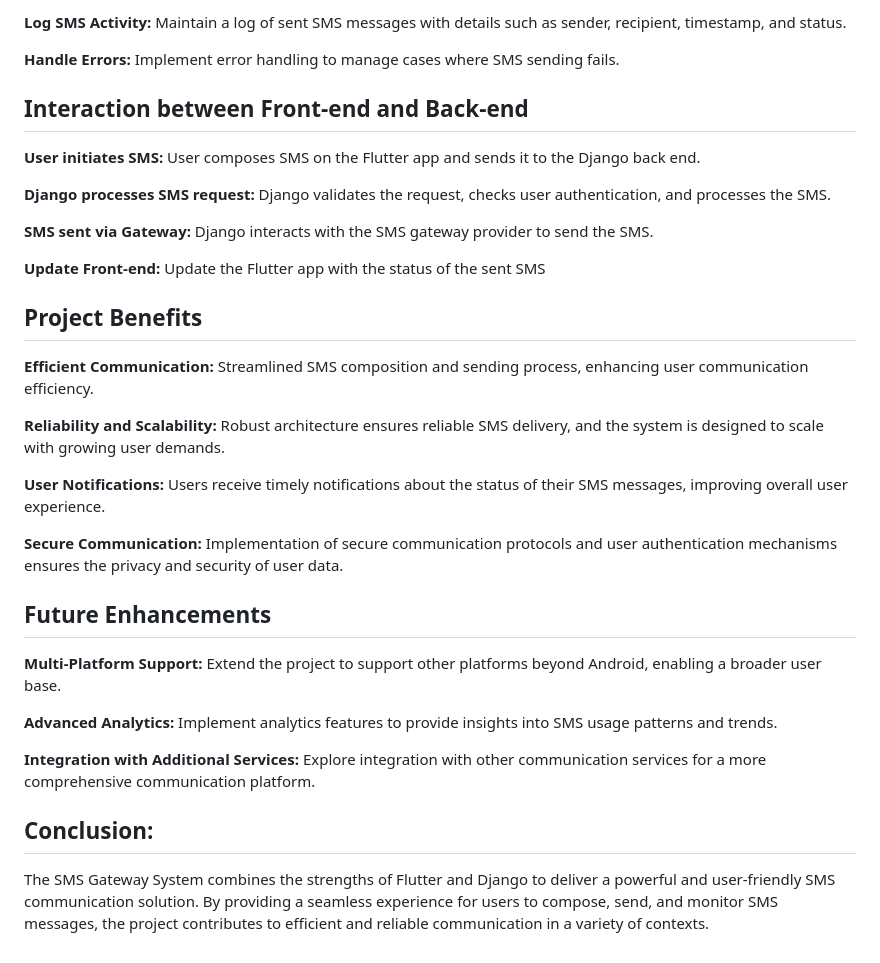
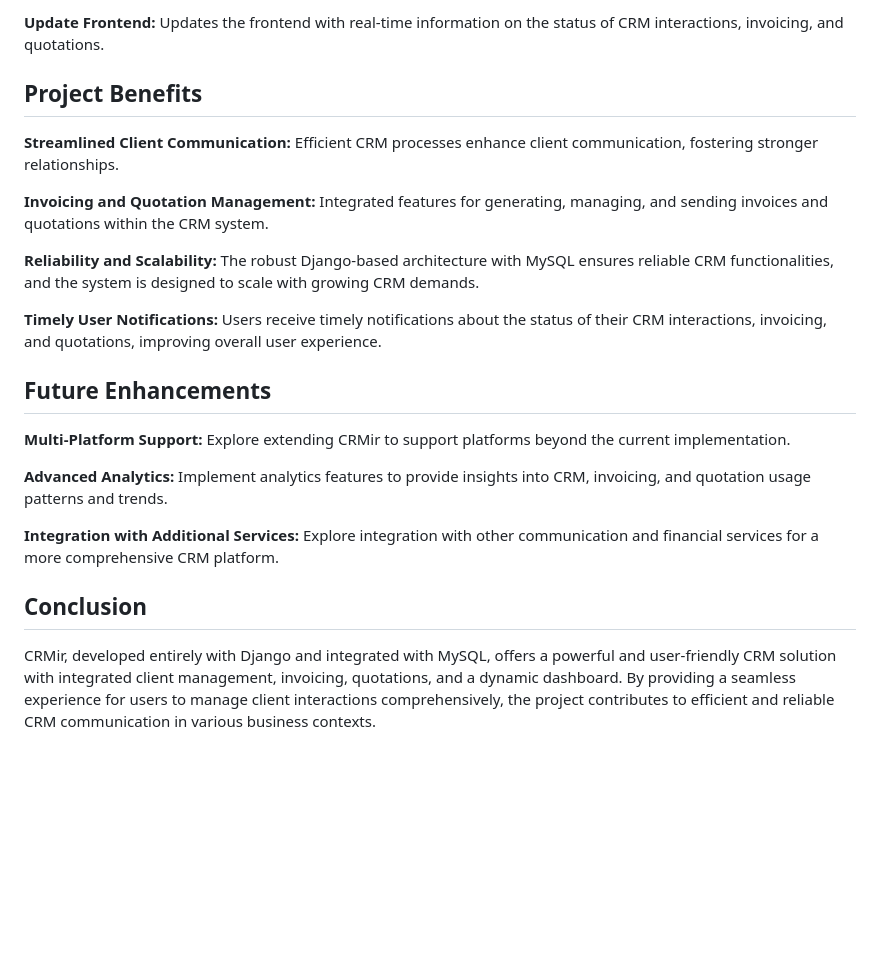
Before and after one commit to JohnsonMasino/CRMir, a Markdown page: README.md, the part around one of its changes. GitHub-like rendering; blank space fills up the shorter version.

```diff
--- a/README.md
+++ b/README.md
@@ -75,47 +69,32 @@ Implement a queue system if needed to handle a large number of SMS requests effi
 
-**Log SMS Activity:**
-Maintain a log of sent SMS messages with details such as sender, recipient, timestamp, and status.
-
-**Handle Errors:**
-Implement error handling to manage cases where SMS sending fails.
-
-
-## Interaction between Front-end and Back-end
-
-**User initiates SMS:**
-User composes SMS on the Flutter app and sends it to the Django back end.
-
-**Django processes SMS request:**
-Django validates the request, checks user authentication, and processes the SMS.
-
-**SMS sent via Gateway:**
-Django interacts with the SMS gateway provider to send the SMS.
-
-**Update Front-end:**
-Update the Flutter app with the status of the sent SMS
+**Update Frontend:**
+Updates the frontend with real-time information on the status of CRM interactions, invoicing, and quotations.
 
 ## Project Benefits
-**Efficient Communication:**
-Streamlined SMS composition and sending process, enhancing user communication efficiency.
+
+**Streamlined Client Communication:**
+Efficient CRM processes enhance client communication, fostering stronger relationships.
+
+**Invoicing and Quotation Management:**
+Integrated features for generating, managing, and sending invoices and quotations within the CRM system.
 
 **Reliability and Scalability:**
-Robust architecture ensures reliable SMS delivery, and the system is designed to scale with growing user demands.
+The robust Django-based architecture with MySQL ensures reliable CRM functionalities, and the system is designed to scale with growing CRM demands.
 
-**User Notifications:**
-Users receive timely notifications about the status of their SMS messages, improving overall user experience.
-
-**Secure Communication:**
-Implementation of secure communication protocols and user authentication mechanisms ensures the privacy and security of user data.
+**Timely User Notifications:**
+Users receive timely notifications about the status of their CRM interactions, invoicing, and quotations, improving overall user experience.
 
 ## Future Enhancements
+
 **Multi-Platform Support:**
-Extend the project to support other platforms beyond Android, enabling a broader user base.
+Explore extending CRMir to support platforms beyond the current implementation.
 
 **Advanced Analytics:**
-Implement analytics features to provide insights into SMS usage patterns and trends.
+Implement analytics features to provide insights into CRM, invoicing, and quotation usage patterns and trends.
 
 **Integration with Additional Services:**
-Explore integration with other communication services for a more comprehensive communication platform.
+Explore integration with other communication and financial services for a more comprehensive CRM platform.
 
-## Conclusion:
-The SMS Gateway System combines the strengths of Flutter and Django to deliver a powerful and user-friendly SMS communication solution. By providing a seamless experience for users to compose, send, and monitor SMS messages, the project contributes to efficient and reliable communication in a variety of contexts.
+## Conclusion
+
+CRMir, developed entirely with Django and integrated with MySQL, offers a powerful and user-friendly CRM solution with integrated client management, invoicing, quotations, and a dynamic dashboard. By providing a seamless experience for users to manage client interactions comprehensively, the project contributes to efficient and reliable CRM communication in various business contexts.
```
Also changed, not shown: other parts of README.md (+37 -43 lines).
